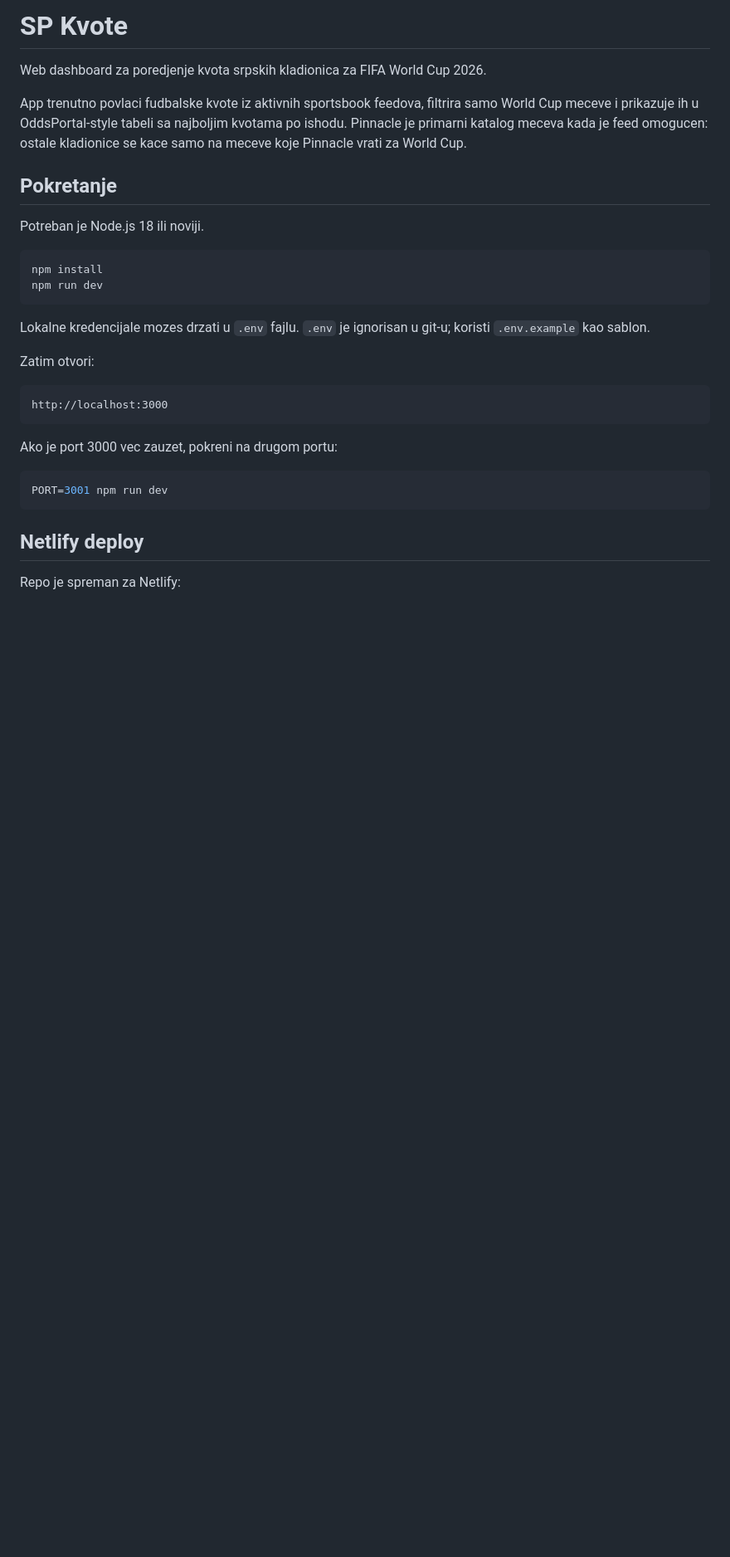
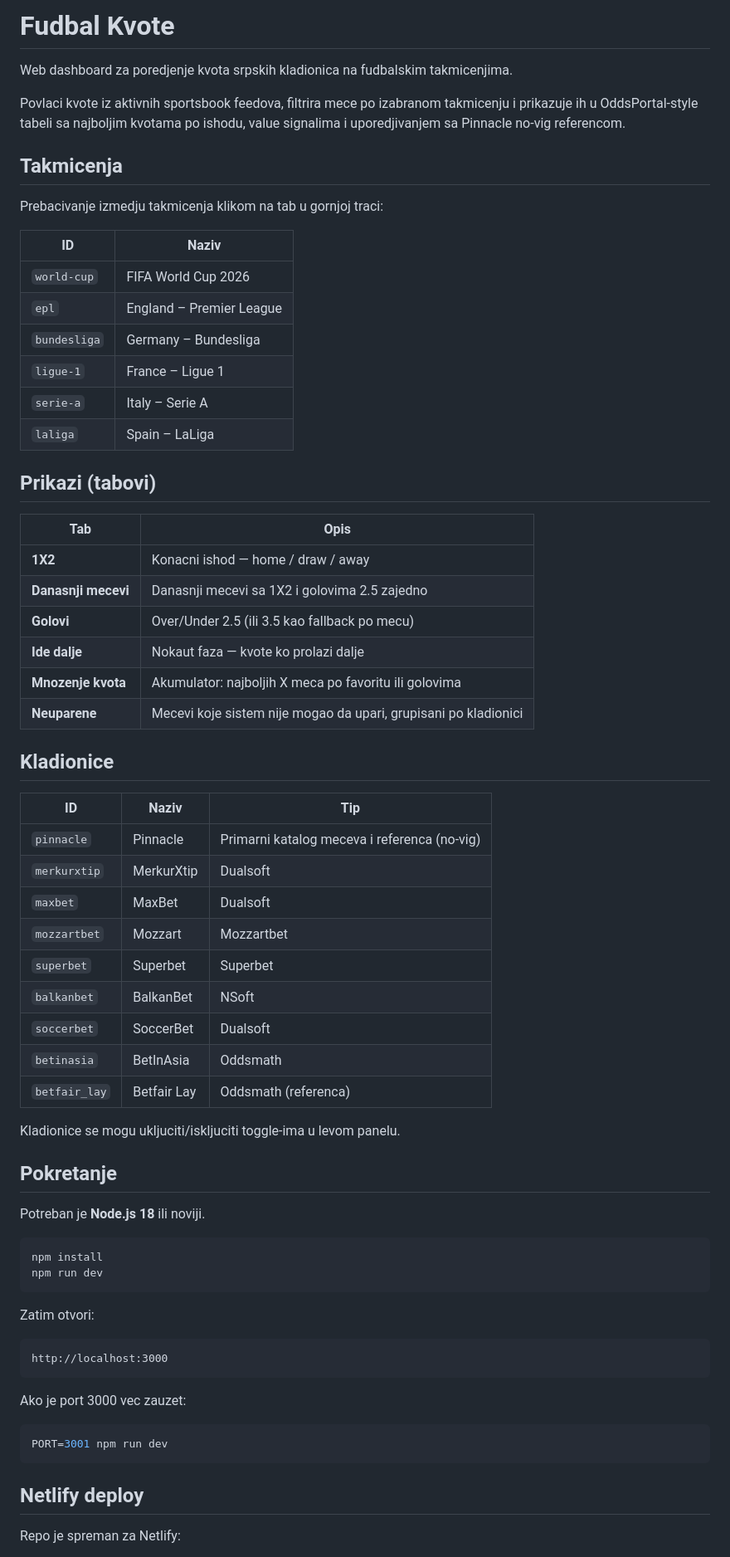
Before and after one commit to damirmikic/Svetsko-Poredjenje, a Markdown page: README.md, the part around one of its changes. Shown at 83% size. Drawn GitHub-style; blank space fills up the shorter version.

````diff
--- a/README.md
+++ b/README.md
@@ -1,28 +1,66 @@
-# SP Kvote
+# Fudbal Kvote
 
-Web dashboard za poredjenje kvota srpskih kladionica za FIFA World Cup 2026.
+Web dashboard za poredjenje kvota srpskih kladionica na fudbalskim takmicenjima.
 
-App trenutno povlaci fudbalske kvote iz aktivnih sportsbook feedova, filtrira samo World Cup meceve i prikazuje ih u OddsPortal-style tabeli sa najboljim kvotama po ishodu.
-Pinnacle je primarni katalog meceva kada je feed omogucen: ostale kladionice se kace samo na meceve koje Pinnacle vrati za World Cup.
+Povlaci kvote iz aktivnih sportsbook feedova, filtrira mece po izabranom takmicenju i prikazuje ih u
+OddsPortal-style tabeli sa najboljim kvotama po ishodu, value signalima i uporedjivanjem sa Pinnacle no-vig referencom.
+
+## Takmicenja
+
+Prebacivanje izmedju takmicenja klikom na tab u gornjoj traci:
+
+| ID | Naziv |
+|----|-------|
+| `world-cup` | FIFA World Cup 2026 |
+| `epl` | England – Premier League |
+| `bundesliga` | Germany – Bundesliga |
+| `ligue-1` | France – Ligue 1 |
+| `serie-a` | Italy – Serie A |
+| `laliga` | Spain – LaLiga |
+
+## Prikazi (tabovi)
+
+| Tab | Opis |
+|-----|------|
+| **1X2** | Konacni ishod — home / draw / away |
+| **Danasnji mecevi** | Danasnji mecevi sa 1X2 i golovima 2.5 zajedno |
+| **Golovi** | Over/Under 2.5 (ili 3.5 kao fallback po mecu) |
+| **Ide dalje** | Nokaut faza — kvote ko prolazi dalje |
+| **Mnozenje kvota** | Akumulator: najboljih X meca po favoritu ili golovima |
+| **Neuparene** | Mecevi koje sistem nije mogao da upari, grupisani po kladionici |
+
+## Kladionice
+
+| ID | Naziv | Tip |
+|----|-------|-----|
+| `pinnacle` | Pinnacle | Primarni katalog meceva i referenca (no-vig) |
+| `merkurxtip` | MerkurXtip | Dualsoft |
+| `maxbet` | MaxBet | Dualsoft |
+| `mozzartbet` | Mozzart | Mozzartbet |
+| `superbet` | Superbet | Superbet |
+| `balkanbet` | BalkanBet | NSoft |
+| `soccerbet` | SoccerBet | Dualsoft |
+| `betinasia` | BetInAsia | Oddsmath |
+| `betfair_lay` | Betfair Lay | Oddsmath (referenca) |
+
+Kladionice se mogu ukljuciti/iskljuciti toggle-ima u levom panelu.
 
 ## Pokretanje
 
-Potreban je Node.js 18 ili noviji.
+Potreban je **Node.js 18** ili noviji.
 
 ```bash
 npm install
 npm run dev
 ```
 
-Lokalne kredencijale mozes drzati u `.env` fajlu. `.env` je ignorisan u git-u; koristi `.env.example` kao sablon.
-
 Zatim otvori:
 
-```text
+```
 http://localhost:3000
 ```
 
-Ako je port 3000 vec zauzet, pokreni na drugom portu:
+Ako je port 3000 vec zauzet:
 
 ```bash
 PORT=3001 npm run dev
````
Also changed, not shown: other parts of README.md (+127 -76 lines).
